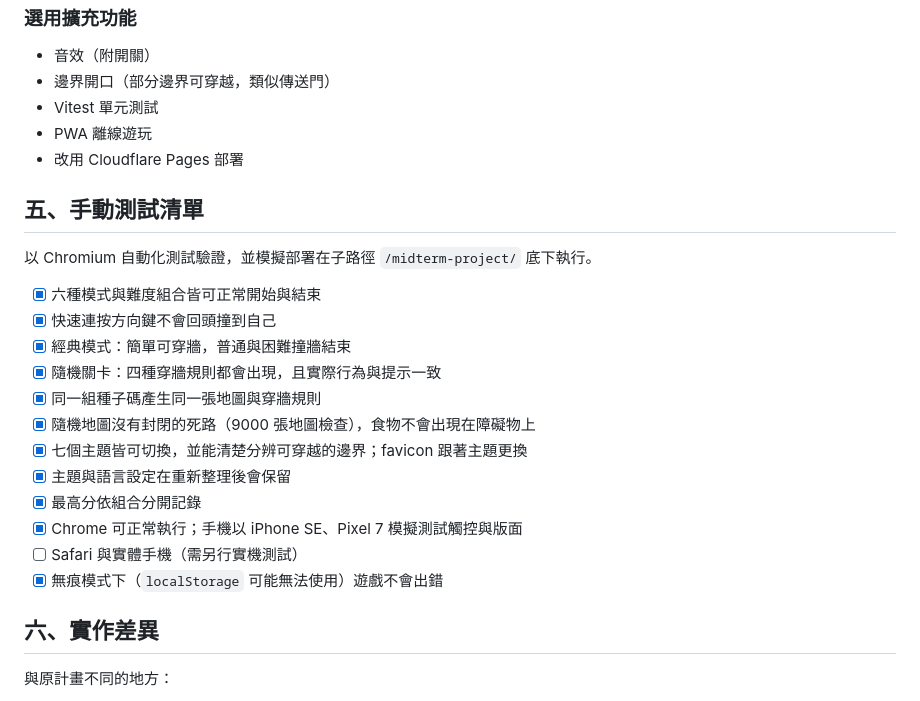
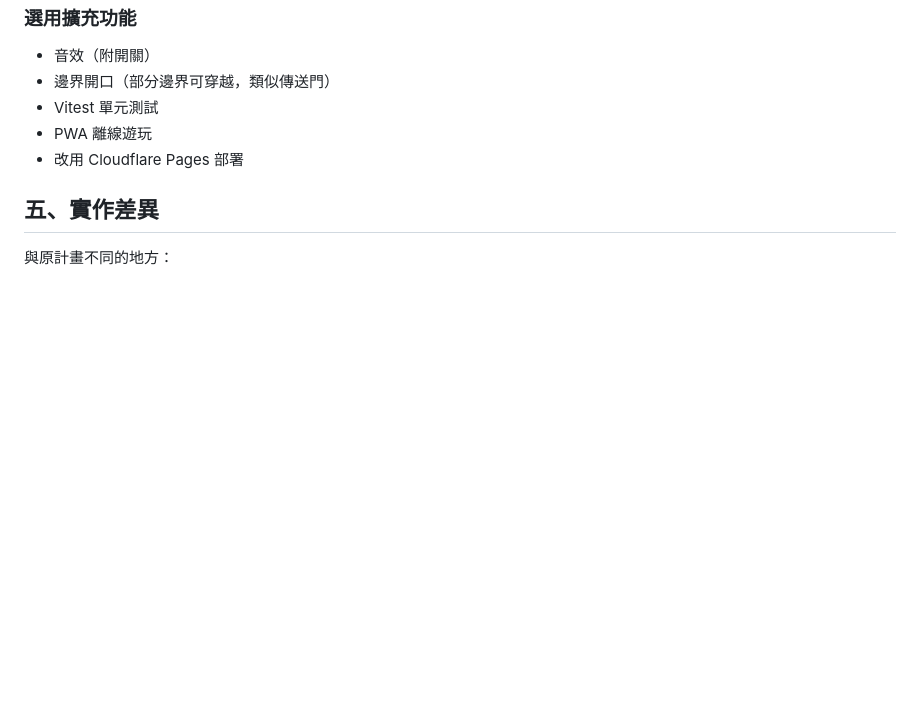
Before and after one commit to acaciaazuki/2026-ai-midterm-project, a Markdown page: docs/PLAN.md, the part around the change. GitHub-like rendering; blank space fills up the shorter version.

Commit message:
移除文件中的測試清單
- 刪除實作計畫的手動測試清單，章節編號往前調整（docs/PLAN.md）
- 刪除部署說明的實機測試清單（docs/DEPLOY.md）

Co-Authored-By: Claude Opus 5.5 <noreply@anthropic.com>

```diff
--- a/docs/PLAN.md
+++ b/docs/PLAN.md
@@ -183,24 +183,7 @@ midterm-project/
 - PWA 離線遊玩
 - 改用 Cloudflare Pages 部署
 
-## 五、手動測試清單
-
-以 Chromium 自動化測試驗證，並模擬部署在子路徑 `/midterm-project/` 底下執行。
-
-- [x] 六種模式與難度組合皆可正常開始與結束
-- [x] 快速連按方向鍵不會回頭撞到自己
-- [x] 經典模式：簡單可穿牆，普通與困難撞牆結束
-- [x] 隨機關卡：四種穿牆規則都會出現，且實際行為與提示一致
-- [x] 同一組種子碼產生同一張地圖與穿牆規則
-- [x] 隨機地圖沒有封閉的死路（9000 張地圖檢查），食物不會出現在障礙物上
-- [x] 七個主題皆可切換，並能清楚分辨可穿越的邊界；favicon 跟著主題更換
-- [x] 主題與語言設定在重新整理後會保留
-- [x] 最高分依組合分開記錄
-- [x] Chrome 可正常執行；手機以 iPhone SE、Pixel 7 模擬測試觸控與版面
-- [ ] Safari 與實體手機（需另行實機測試）
-- [x] 無痕模式下（`localStorage` 可能無法使用）遊戲不會出錯
-
-## 六、實作差異
+## 五、實作差異
 
 與原計畫不同的地方：
 
```
Also changed, not shown: docs/DEPLOY.md (+0 -10 lines).
